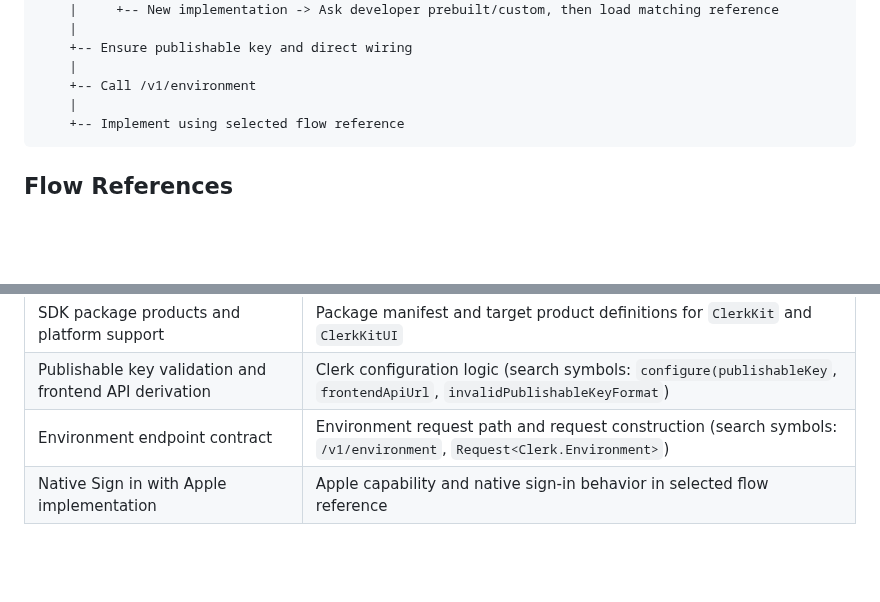
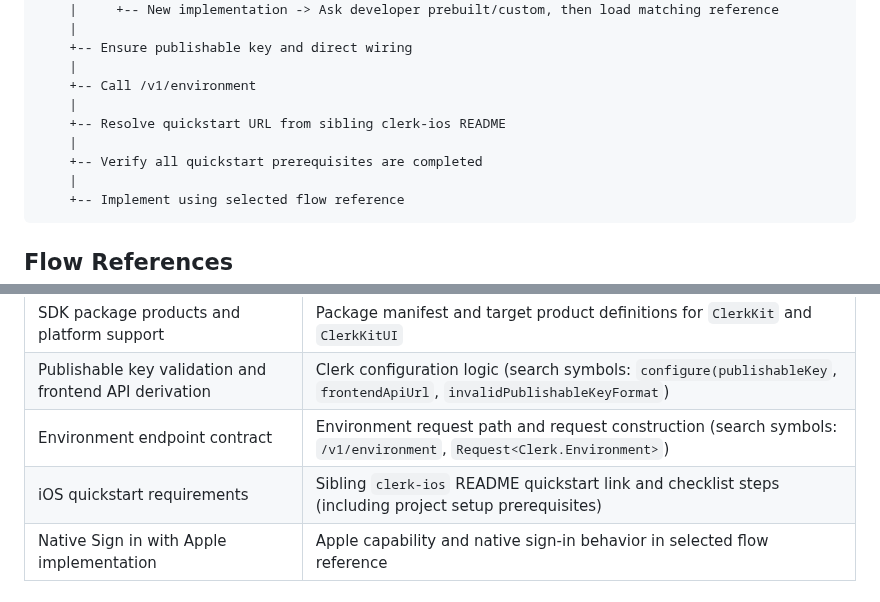
Before and after one commit to clerk/skills, a Markdown page: skills/swift/SKILL.md, 2 parts joined by grey strips. GitHub-like rendering; blank space fills up the shorter version.

````diff
--- a/skills/swift/SKILL.md
+++ b/skills/swift/SKILL.md
@@ -56,6 +58,10 @@ User asks for Clerk in Swift/iOS
     +-- Ensure publishable key and direct wiring
     |
     +-- Call /v1/environment
+    |
+    +-- Resolve quickstart URL from sibling clerk-ios README
+    |
+    +-- Verify all quickstart prerequisites are completed
     |
     +-- Implement using selected flow reference
 ```
@@ -90,6 +96,7 @@ Do not hardcode implementation examples in this skill. Inspect current installed
 | SDK package products and platform support | Package manifest and target product definitions for `ClerkKit` and `ClerkKitUI` |
 | Publishable key validation and frontend API derivation | Clerk configuration logic (search symbols: `configure(publishableKey`, `frontendApiUrl`, `invalidPublishableKeyFormat`) |
 | Environment endpoint contract | Environment request path and request construction (search symbols: `/v1/environment`, `Request<Clerk.Environment>`) |
+| iOS quickstart requirements | Sibling `clerk-ios` README quickstart link and checklist steps (including project setup prerequisites) |
 | Native Sign in with Apple implementation | Apple capability and native sign-in behavior in selected flow reference |
 
 ## Execution Gates (Do Not Skip)
````
Also changed, not shown: other parts of skills/swift/SKILL.md (+14 -4 lines), 2 other files.
